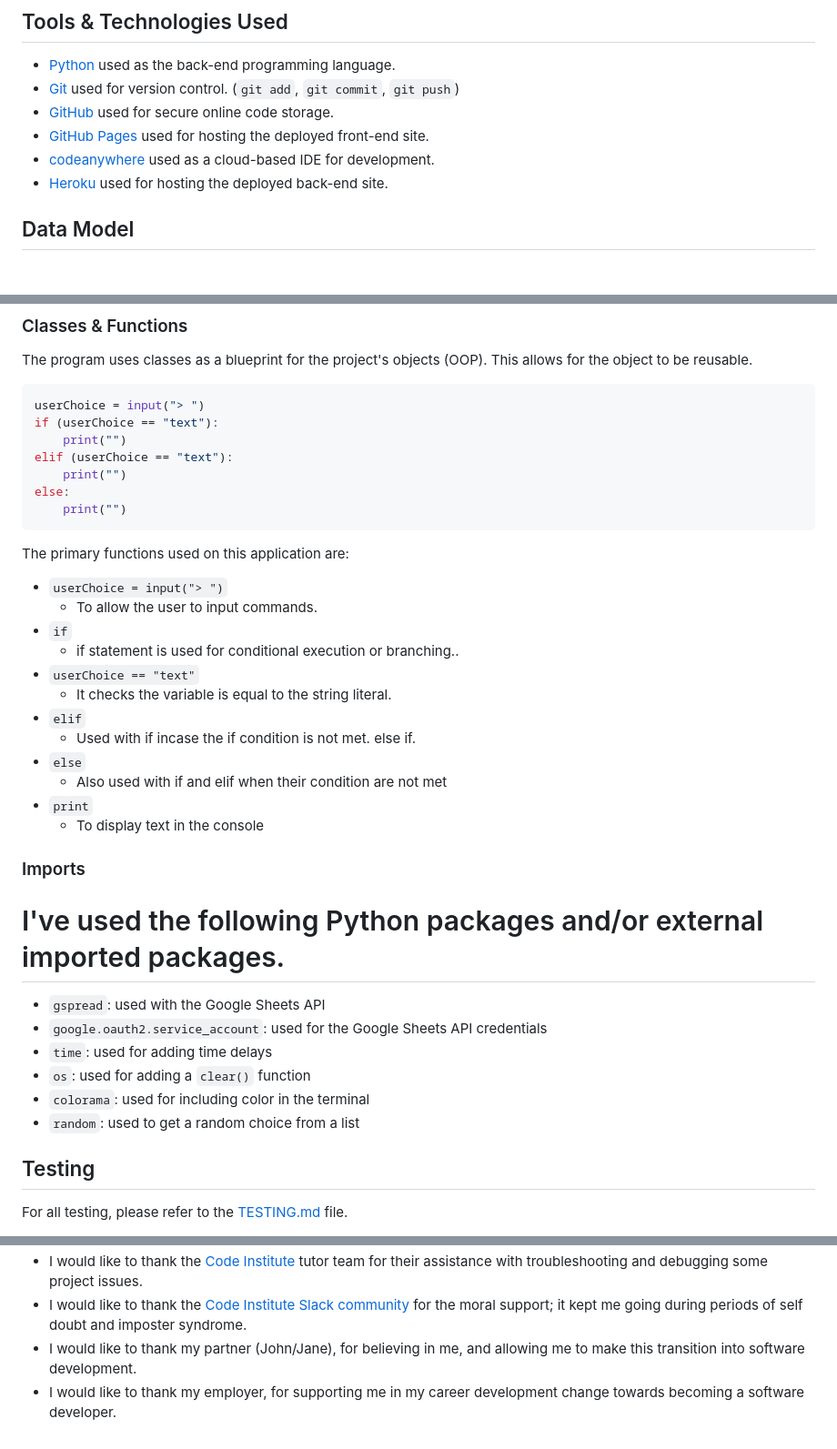
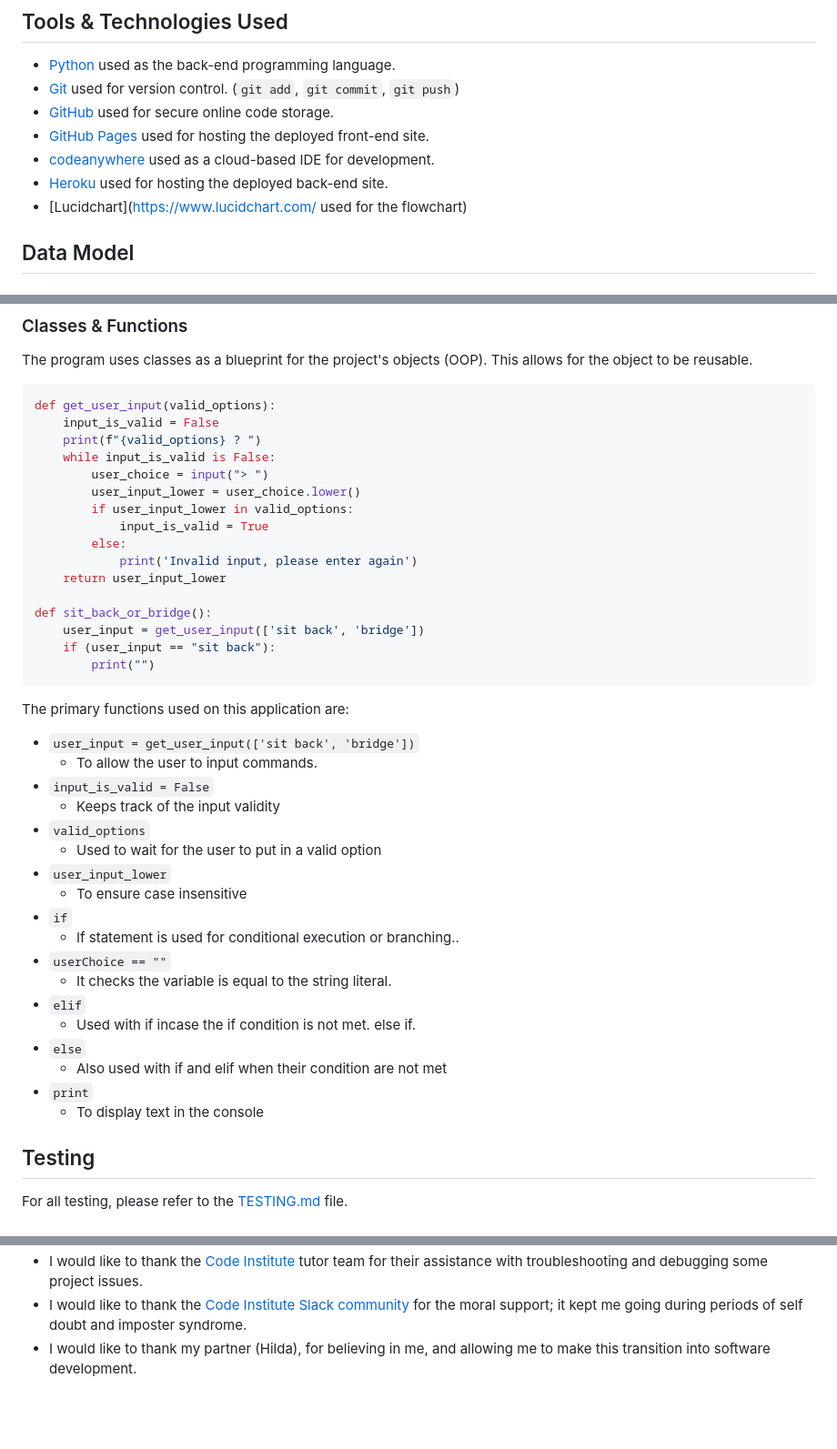
Before and after one commit to Code-Institute-Submissions/Pimmz-Project-3, a Markdown page: README.md, 3 parts joined by grey strips. Shown: that part at 91% size. Rendered like a GitHub page; blank space fills up the shorter version.

````diff
--- a/README.md
+++ b/README.md
@@ -68,6 +73,7 @@ Back to Red Dwarf has been designed do the user feels in control of their journe
 - [GitHub Pages](https://pages.github.com) used for hosting the deployed front-end site.
 - [codeanywhere](https://app.codeanywhere.com/) used as a cloud-based IDE for development.
 - [Heroku](https://www.heroku.com) used for hosting the deployed back-end site.
+- [Lucidchart](https://www.lucidchart.com/ used for the flowchart)
 
 
 ## Data Model
@@ -87,22 +93,37 @@ Below is the flowchart of the main process of this Python program. It shows the
 The program uses classes as a blueprint for the project's objects (OOP). This allows for the object to be reusable.
 
 ```python
-userChoice = input("> ")
-if (userChoice == "text"):
-    print("")
-elif (userChoice == "text"):
-    print("")
-else:
-    print("")
+def get_user_input(valid_options):
+    input_is_valid = False
+    print(f"{valid_options} ? ")
+    while input_is_valid is False:
+        user_choice = input("> ")
+        user_input_lower = user_choice.lower()
+        if user_input_lower in valid_options:
+            input_is_valid = True
+        else:
+            print('Invalid input, please enter again')
+    return user_input_lower
+
+def sit_back_or_bridge():
+    user_input = get_user_input(['sit back', 'bridge'])
+    if (user_input == "sit back"):
+        print("")
 ```
 
 The primary functions used on this application are:
 
-- `userChoice = input("> ")`
+- `user_input = get_user_input(['sit back', 'bridge'])`
     - To allow the user to input commands.
+- `input_is_valid = False`
+    - Keeps track of the input validity
+- `valid_options`
+    - Used to wait for the user to put in a valid option
+- `user_input_lower`
+    - To ensure case insensitive
 - `if`
-    - if statement is used for conditional execution or branching..
-- `userChoice == "text"`
+    - If statement is used for conditional execution or branching..
+- `userChoice == ""`
     - It checks the variable is equal to the string literal.
 - `elif`
     - Used with if incase the if condition is not met. else if.
@@ -111,16 +132,6 @@ The primary functions used on this application are:
 - `print`
     -  To display text in the console
 
-### Imports
-
-# I've used the following Python packages and/or external imported packages.
-
-- `gspread`: used with the Google Sheets API
-- `google.oauth2.service_account`: used for the Google Sheets API credentials
-- `time`: used for adding time delays
-- `os`: used for adding a `clear()` function
-- `colorama`: used for including color in the terminal
-- `random`: used to get a random choice from a list
 
 ## Testing
 
@@ -292,4 +256,3 @@ A few examples have been provided below to give you some ideas.
 - I would like to thank the [Code Institute](https://codeinstitute.net) tutor team for their assistance with troubleshooting and debugging some project issues.
 - I would like to thank the [Code Institute Slack community](https://code-institute-room.slack.com) for the moral support; it kept me going during periods of self doubt and imposter syndrome.
-- I would like to thank my partner (John/Jane), for believing in me, and allowing me to make this transition into software development.
-- I would like to thank my employer, for supporting me in my career development change towards becoming a software developer.
+- I would like to thank my partner (Hilda), for believing in me, and allowing me to make this transition into software development.
````
Also changed, not shown: other parts of README.md (+22 -64 lines), documentation/direction.png (added), documentation/function.png (added), documentation/reward.png (added), documentation/word.png (added).
